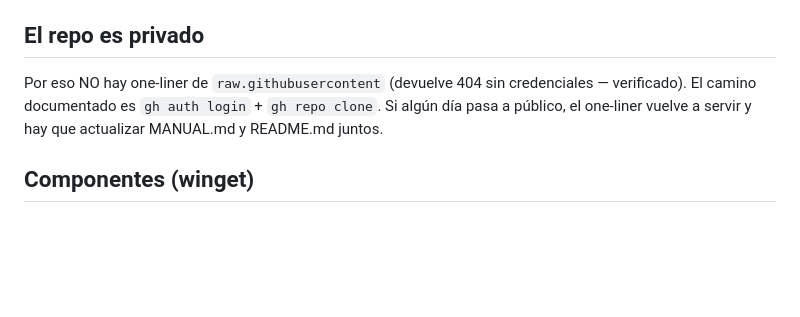
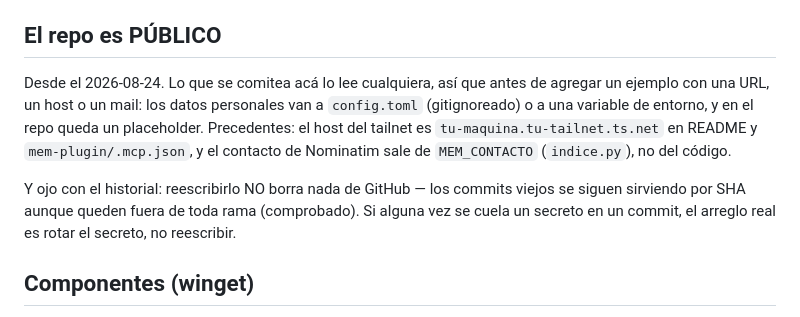
Before and after one commit to diego-lm/MeM, a Markdown page: CLAUDE.md, the part around the change. GitHub-like rendering; blank space fills up the shorter version.

```diff
--- a/CLAUDE.md
+++ b/CLAUDE.md
@@ -18,9 +18,11 @@ Tres cosas que ya costaron encontrarlas y no hay que deshacer:
 - Los `.bat` van con **CRLF y sin BOM**, forzado por `.gitattributes`. `cmd.exe` los lee buscando por posición y con LF se le corre el offset y se come el primer carácter de una línea (`REM` → `EM`). Depende del tamaño del archivo, así que uno corto parece andar y el de al lado no — no confiar en el `core.autocrlf` de cada máquina.
 - **El primer `python` del PATH no es confiable**: puede ser el venv de otro proyecto, así que se filtran los `\venv\` y se pregunta la versión.
 
-## El repo es privado
+## El repo es PÚBLICO
 
-Por eso NO hay one-liner de `raw.githubusercontent` (devuelve 404 sin credenciales — verificado). El camino documentado es `gh auth login` + `gh repo clone`. Si algún día pasa a público, el one-liner vuelve a servir y hay que actualizar MANUAL.md y README.md juntos.
+Desde el 2026-08-24. Lo que se comitea acá lo lee cualquiera, así que antes de agregar un ejemplo con una URL, un host o un mail: los datos personales van a `config.toml` (gitignoreado) o a una variable de entorno, y en el repo queda un placeholder. Precedentes: el host del tailnet es `tu-maquina.tu-tailnet.ts.net` en README y `mem-plugin/.mcp.json`, y el contacto de Nominatim sale de `MEM_CONTACTO` (`indice.py`), no del código.
+
+Y ojo con el historial: reescribirlo NO borra nada de GitHub — los commits viejos se siguen sirviendo por SHA aunque queden fuera de toda rama (comprobado). Si alguna vez se cuela un secreto en un commit, el arreglo real es rotar el secreto, no reescribir.
 
 ## Componentes (winget)
 
```
Also changed, not shown: MANUAL.md (+7 -17 lines), README.md (+2 -2 lines).
